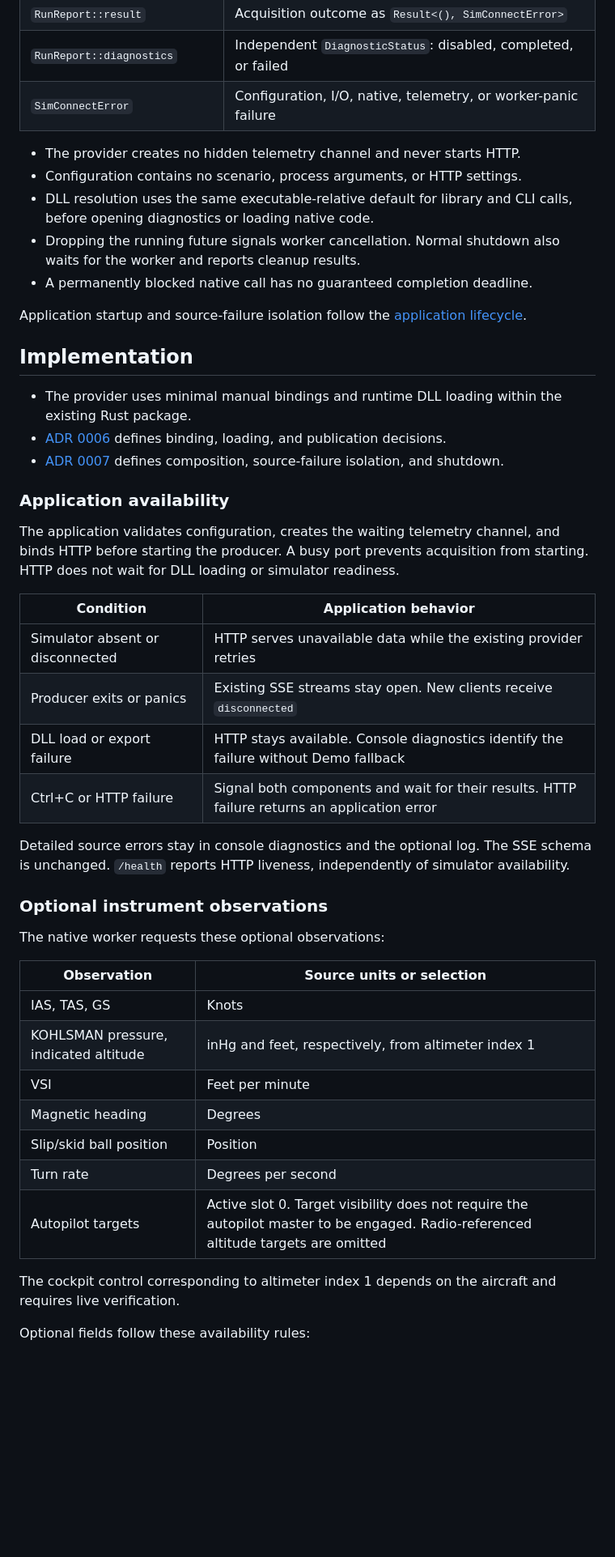
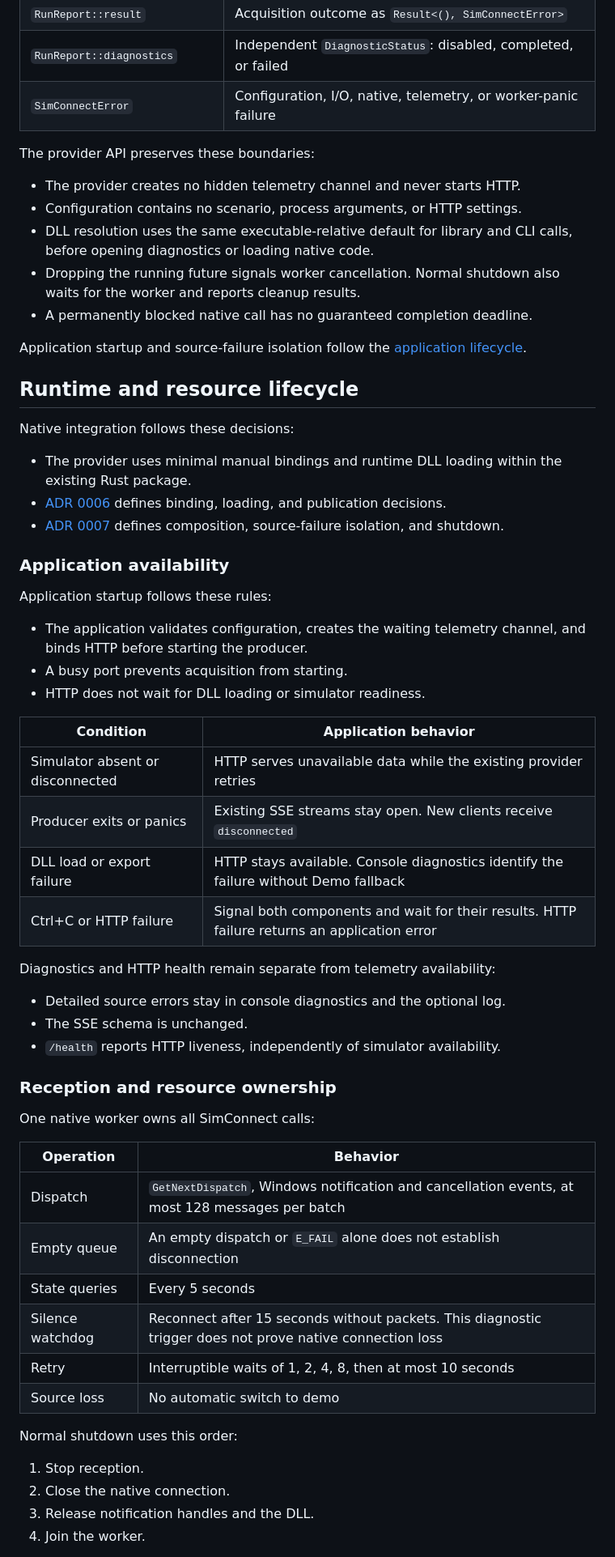
Before and after one commit to LeszekKantorek/msfs2024-artificial-horizon, a Markdown page: docs/sources/simconnect.md, the part around one of its changes. Shown at 81% size. GitHub-like rendering; blank space fills up the shorter version.

Commit message:
Separate SimConnect lifecycle telemetry diagnostics and evidence

```diff
--- a/docs/sources/simconnect.md
+++ b/docs/sources/simconnect.md
@@ -84,6 +84,8 @@ The `providers::simconnect` module exports the acquisition interface independent
 | `RunReport::diagnostics` | Independent `DiagnosticStatus`: disabled, completed, or failed |
 | `SimConnectError` | Configuration, I/O, native, telemetry, or worker-panic failure |
 
+The provider API preserves these boundaries:
+
 * The provider creates no hidden telemetry channel and never starts HTTP.
 * Configuration contains no scenario, process arguments, or HTTP settings.
 * DLL resolution uses the same executable-relative default for library and CLI calls, before opening diagnostics or loading native code.
@@ -92,7 +94,9 @@ The `providers::simconnect` module exports the acquisition interface independent
 
 Application startup and source-failure isolation follow the [application lifecycle](../architecture.md#application-lifecycle).
 
-## Implementation
+## Runtime and resource lifecycle
+
+Native integration follows these decisions:
 
 * The provider uses minimal manual bindings and runtime DLL loading within the existing Rust package.
 * [ADR 0006](../adr/0006-simconnect-manual-ffi.md) defines binding, loading, and publication decisions.
@@ -100,8 +104,11 @@ Application startup and source-failure isolation follow the [application lifecyc
 
 ### Application availability
 
-The application validates configuration, creates the waiting telemetry channel, and binds HTTP before starting the producer.
-A busy port prevents acquisition from starting. HTTP does not wait for DLL loading or simulator readiness.
+Application startup follows these rules:
+
+* The application validates configuration, creates the waiting telemetry channel, and binds HTTP before starting the producer.
+* A busy port prevents acquisition from starting.
+* HTTP does not wait for DLL loading or simulator readiness.
 
 | Condition | Application behavior |
 | --- | --- |
@@ -110,24 +117,29 @@ A busy port prevents acquisition from starting. HTTP does not wait for DLL loadi
 | DLL load or export failure | HTTP stays available. Console diagnostics identify the failure without Demo fallback |
 | Ctrl+C or HTTP failure | Signal both components and wait for their results. HTTP failure returns an application error |
 
-Detailed source errors stay in console diagnostics and the optional log. The SSE schema is unchanged.
-`/health` reports HTTP liveness, independently of simulator availability.
+Diagnostics and HTTP health remain separate from telemetry availability:
 
-### Optional instrument observations
+* Detailed source errors stay in console diagnostics and the optional log.
+* The SSE schema is unchanged.
+* `/health` reports HTTP liveness, independently of simulator availability.
 
-The native worker requests these optional observations:
+### Reception and resource ownership
 
-| Observation | Source units or selection |
+One native worker owns all SimConnect calls:
+
+| Operation | Behavior |
 | --- | --- |
-| IAS, TAS, GS | Knots |
-| KOHLSMAN pressure, indicated altitude | inHg and feet, respectively, from altimeter index 1 |
-| VSI | Feet per minute |
-| Magnetic heading | Degrees |
-| Slip/skid ball position | Position |
-| Turn rate | Degrees per second |
-| Autopilot targets | Active slot 0. Target visibility does not require the autopilot master to be engaged. Radio-referenced altitude targets are omitted |
+| Dispatch | `GetNextDispatch`, Windows notification and cancellation events, at most 128 messages per batch |
+| Empty queue | An empty dispatch or `E_FAIL` alone does not establish disconnection |
+| State queries | Every 5 seconds |
+| Silence watchdog | Reconnect after 15 seconds without packets. This diagnostic trigger does not prove native connection loss |
+| Retry | Interruptible waits of 1, 2, 4, 8, then at most 10 seconds |
+| Source loss | No automatic switch to demo |
 
-The cockpit control corresponding to altimeter index 1 depends on the aircraft and requires live verification.
+Normal shutdown uses this order:
 
-Optional fields follow these availability rules:
+1. Stop reception.
+2. Close the native connection.
+3. Release notification handles and the DLL.
+4. Join the worker.
 
```
Also changed, not shown: other parts of docs/sources/simconnect.md (+72 -50 lines), docs/adr/0006-simconnect-manual-ffi.md (+1 -1 lines), docs/telemetry-contract.md (+1 -1 lines).
